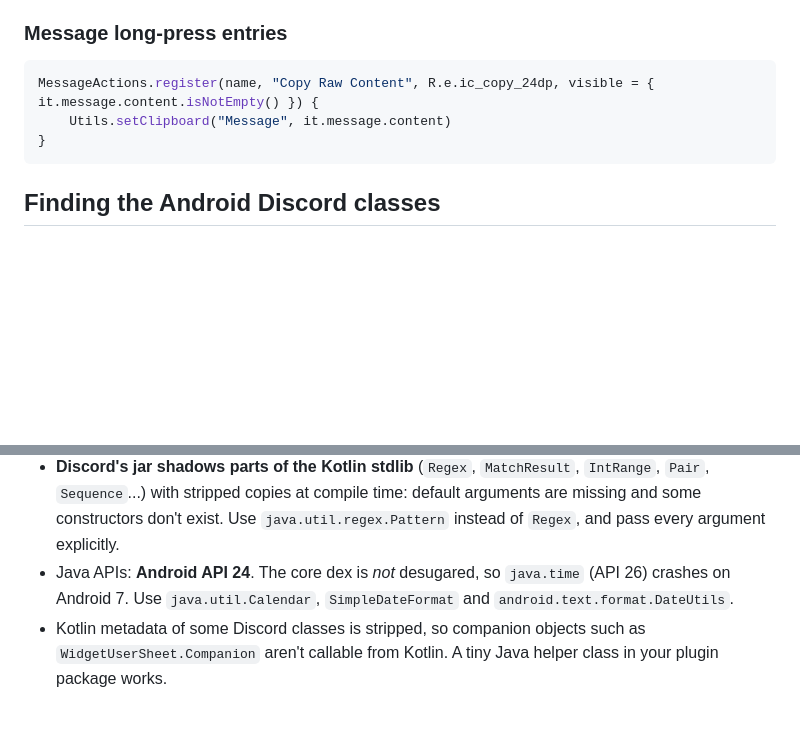
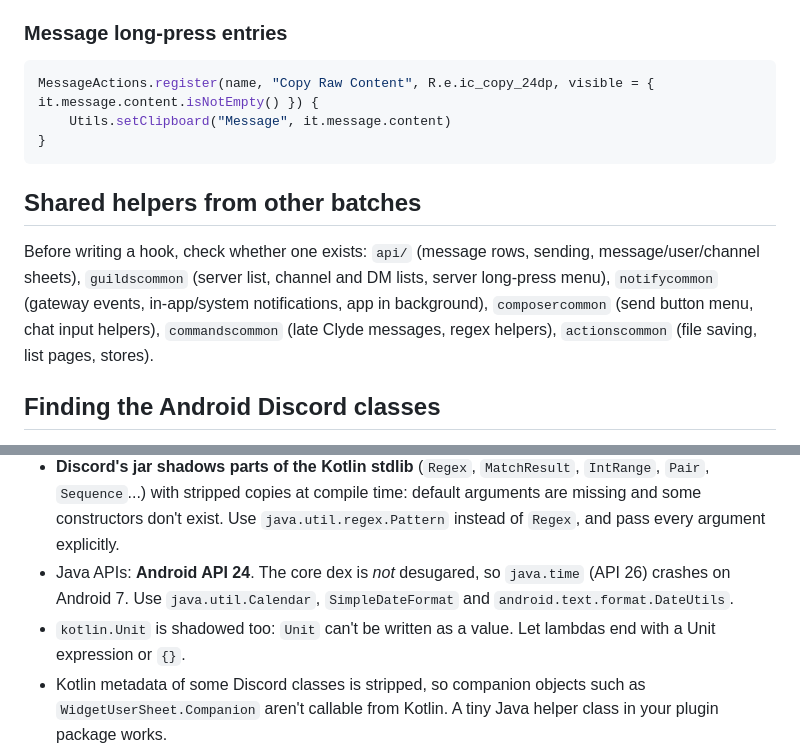
Before and after one commit to Endcord/endcord-mobile, a Markdown page: docs/PORTING.md, 2 parts joined by grey strips. GitHub-like rendering; blank space fills up the shorter version.

Commit message:
Document shared helpers and the kotlin.Unit pitfall
Co-Authored-By: Claude Opus 5.5 <noreply@anthropic.com>

````diff
--- a/docs/PORTING.md
+++ b/docs/PORTING.md
@@ -117,6 +117,13 @@ MessageActions.register(name, "Copy Raw Content", R.e.ic_copy_24dp, visible = {
 }
 ```
 
+## Shared helpers from other batches
+
+Before writing a hook, check whether one exists: `api/` (message rows, sending, message/user/channel sheets),
+`guildscommon` (server list, channel and DM lists, server long-press menu), `notifycommon` (gateway events,
+in-app/system notifications, app in background), `composercommon` (send button menu, chat input helpers),
+`commandscommon` (late Clyde messages, regex helpers), `actionscommon` (file saving, list pages, stores).
+
 ## Finding the Android Discord classes
 
 The app is obfuscated in places (classes like `b.a.a.c`, fields like `l`). The decompiled jar the core
@@ -154,6 +161,7 @@ that doesn't exist fails at runtime, not at compile time.
   `java.util.regex.Pattern` instead of `Regex`, and pass every argument explicitly.
 * Java APIs: **Android API 24**. The core dex is *not* desugared, so `java.time` (API 26) crashes on Android 7.
   Use `java.util.Calendar`, `SimpleDateFormat` and `android.text.format.DateUtils`.
+* `kotlin.Unit` is shadowed too: `Unit` can't be written as a value. Let lambdas end with a Unit expression or `{}`.
 * Kotlin metadata of some Discord classes is stripped, so companion objects such as `WidgetUserSheet.Companion`
   aren't callable from Kotlin. A tiny Java helper class in your plugin package works.
 * `patcher.before/after/instead` can't hook static methods (they cast `thisObject`). Use
````
